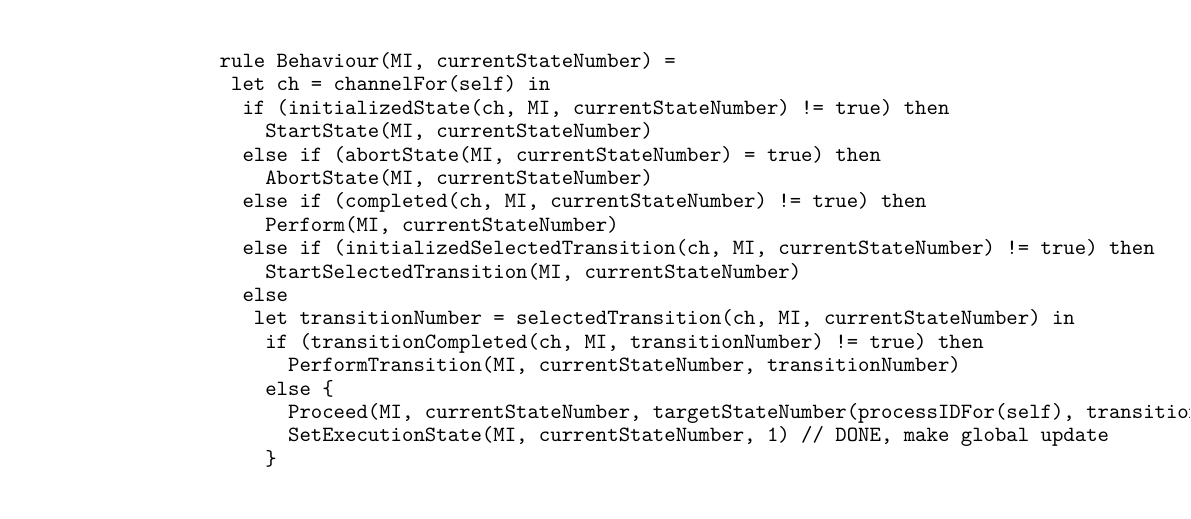
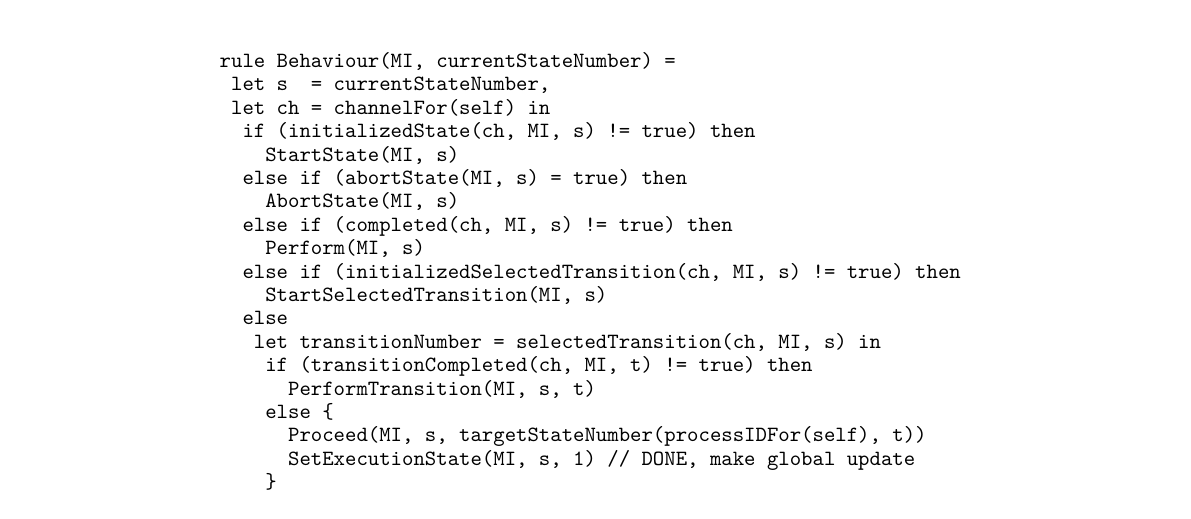
Before and after one commit to I2PM/Standard-Documents-for-Subject-Orientation, a LaTeX thesis (PASS-STandardisierungsdokument/Standardbuch-PASS.tex, which reads PASS-STandardisierungsdokument/TeX_files/appendixC.tex): part of page 94 of 127, cut so that both start at the same text. Compiled offline with pdfLaTeX.

Commit message:
rule Behavior more compact

```diff
--- a/PASS-STandardisierungsdokument/TeX_files/appendixC.tex
+++ b/PASS-STandardisierungsdokument/TeX_files/appendixC.tex
@@ -553,22 +553,23 @@ derived abortState(MI, stateNumber) = return boolres in {
 \begin{listing}[H]
 \begin{minted}[fontsize=\small]{lexer.py:CoreASMLexer -x}
 rule Behaviour(MI, currentStateNumber) =
+ let s  = currentStateNumber,
  let ch = channelFor(self) in
-  if (initializedState(ch, MI, currentStateNumber) != true) then
-    StartState(MI, currentStateNumber)
-  else if (abortState(MI, currentStateNumber) = true) then
-    AbortState(MI, currentStateNumber)
-  else if (completed(ch, MI, currentStateNumber) != true) then
-    Perform(MI, currentStateNumber)
-  else if (initializedSelectedTransition(ch, MI, currentStateNumber) != true) then
-    StartSelectedTransition(MI, currentStateNumber)
+  if (initializedState(ch, MI, s) != true) then
+    StartState(MI, s)
+  else if (abortState(MI, s) = true) then
+    AbortState(MI, s)
+  else if (completed(ch, MI, s) != true) then
+    Perform(MI, s)
+  else if (initializedSelectedTransition(ch, MI, s) != true) then
+    StartSelectedTransition(MI, s)
   else
-   let transitionNumber = selectedTransition(ch, MI, currentStateNumber) in
-    if (transitionCompleted(ch, MI, transitionNumber) != true) then
-      PerformTransition(MI, currentStateNumber, transitionNumber)
+   let transitionNumber = selectedTransition(ch, MI, s) in
+    if (transitionCompleted(ch, MI, t) != true) then
+      PerformTransition(MI, s, t)
     else {
-      Proceed(MI, currentStateNumber, targetStateNumber(processIDFor(self), transitionNumber))
-      SetExecutionState(MI, currentStateNumber, 1) // DONE, make global update
+      Proceed(MI, s, targetStateNumber(processIDFor(self), t))
+      SetExecutionState(MI, s, 1) // DONE, make global update
     }
 \end{minted}
 \caption{Behaviour}
```
Also changed, not shown: 1 other file.
